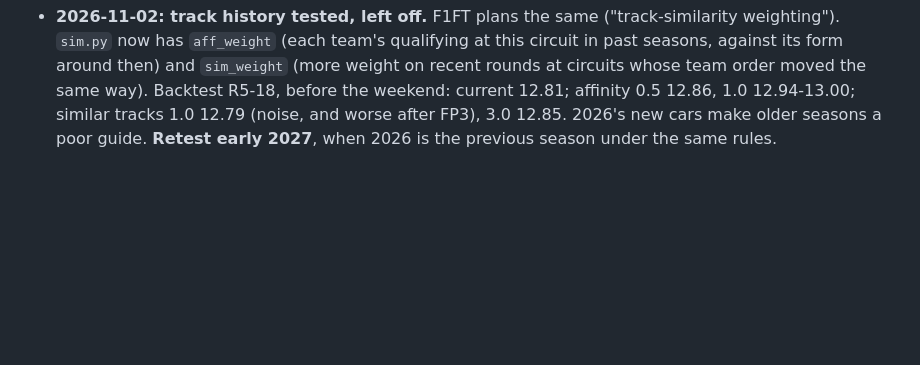
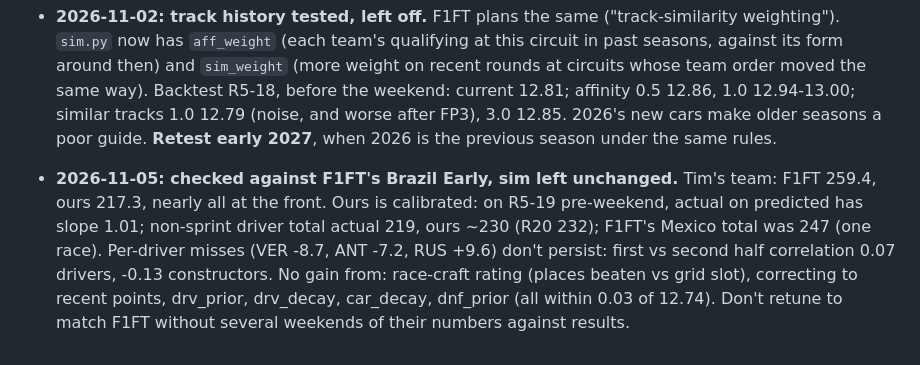
Before and after one commit to timgsims/the-undercut-collective, a Markdown page: TOOLS_PLAN.md, the part around the change. GitHub-like rendering; blank space fills up the shorter version.

Commit message:
TOOLS_PLAN: F1FT Brazil comparison and what was tested
Co-Authored-By: Claude Opus 5.5 <noreply@anthropic.com>

```diff
--- a/TOOLS_PLAN.md
+++ b/TOOLS_PLAN.md
@@ -201,3 +201,11 @@ simulation is realistically a 2027 thing, with 2026 as its training and test dat
   current 12.81; affinity 0.5 12.86, 1.0 12.94-13.00; similar tracks 1.0 12.79 (noise, and
   worse after FP3), 3.0 12.85. 2026's new cars make older seasons a poor guide.
   **Retest early 2027**, when 2026 is the previous season under the same rules.
+
+- **2026-11-05: checked against F1FT's Brazil Early, sim left unchanged.** Tim's team: F1FT 259.4, ours
+  217.3, nearly all at the front. Ours is calibrated: on R5-19 pre-weekend, actual on predicted has slope
+  1.01; non-sprint driver total actual 219, ours ~230 (R20 232); F1FT's Mexico total was 247 (one race).
+  Per-driver misses (VER -8.7, ANT -7.2, RUS +9.6) don't persist: first vs second half correlation 0.07
+  drivers, -0.13 constructors. No gain from: race-craft rating (places beaten vs grid slot), correcting
+  to recent points, drv_prior, drv_decay, car_decay, dnf_prior (all within 0.03 of 12.74). Don't retune
+  to match F1FT without several weekends of their numbers against results.
```
